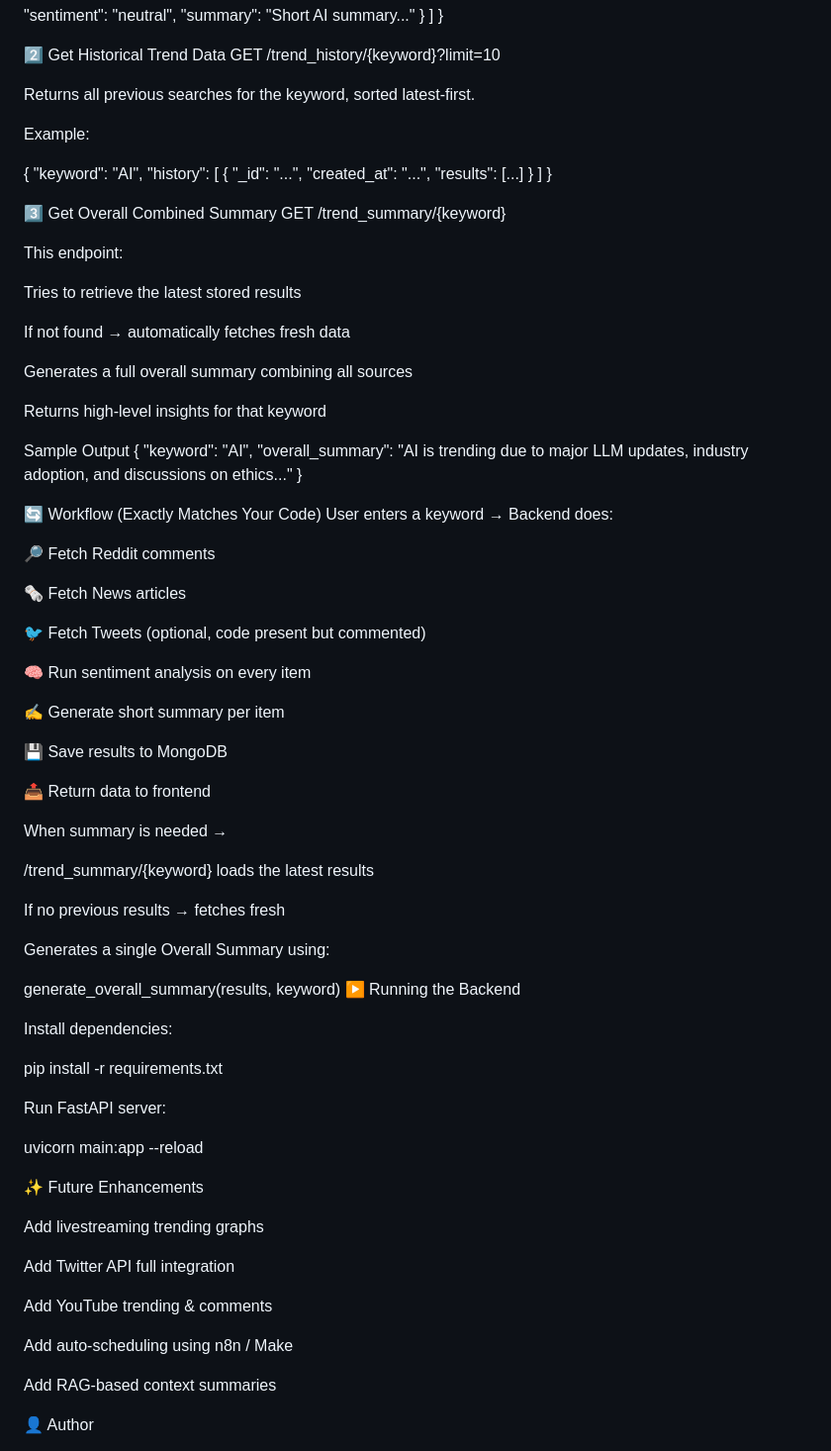
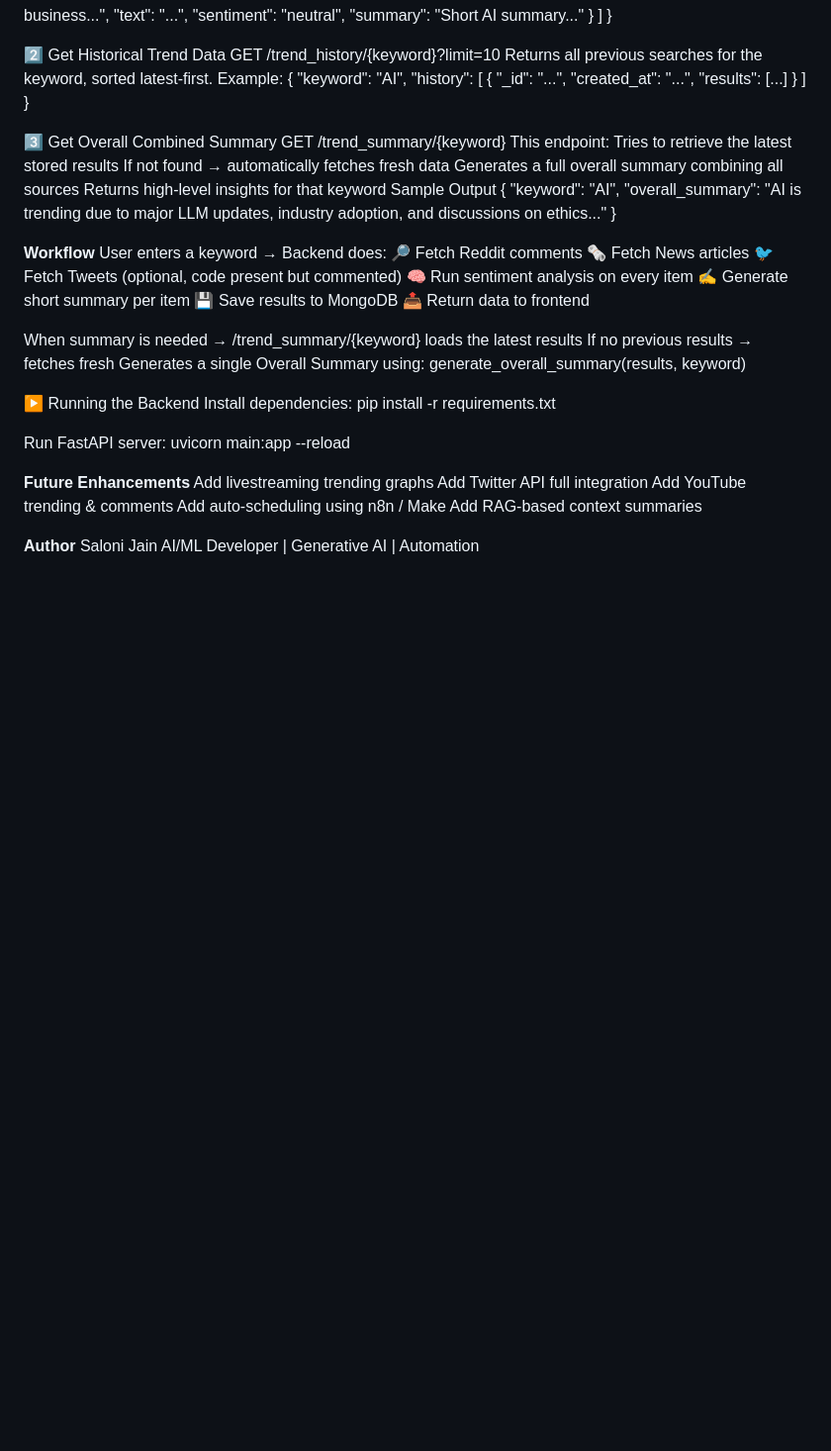
Before and after one commit to saloni-2525/trend_analyzer, a Markdown page: README.md, the part around the change printed below. Shown: that part at 99% size. Rendered like a GitHub page; blank space fills up the shorter version.

```diff
--- a/README.md
+++ b/README.md
@@ -117,11 +82,8 @@ Sample Response
 
 2️⃣ Get Historical Trend Data
 GET /trend_history/{keyword}?limit=10
-
 Returns all previous searches for the keyword, sorted latest-first.
-
 Example:
-
 {
   "keyword": "AI",
   "history": [
@@ -131,73 +93,47 @@ Example:
 
 3️⃣ Get Overall Combined Summary
 GET /trend_summary/{keyword}
-
 This endpoint:
-
 Tries to retrieve the latest stored results
-
 If not found → automatically fetches fresh data
-
 Generates a full overall summary combining all sources
-
 Returns high-level insights for that keyword
-
 Sample Output
 {
   "keyword": "AI",
   "overall_summary": "AI is trending due to major LLM updates, industry adoption, and discussions on ethics..."
 }
 
-🔄 Workflow (Exactly Matches Your Code)
+**Workflow**
 User enters a keyword → Backend does:
-
 🔎 Fetch Reddit comments
-
 🗞 Fetch News articles
-
 🐦 Fetch Tweets (optional, code present but commented)
-
 🧠 Run sentiment analysis on every item
-
 ✍️ Generate short summary per item
-
 💾 Save results to MongoDB
-
 📤 Return data to frontend
 
 When summary is needed →
+/trend_summary/{keyword} loads the latest results
+If no previous results → fetches fresh
+Generates a single Overall Summary using:
+generate_overall_summary(results, keyword)
 
-/trend_summary/{keyword} loads the latest results
-
-If no previous results → fetches fresh
-
-Generates a single Overall Summary using:
-
-generate_overall_summary(results, keyword)
 ▶️ Running the Backend
-
 Install dependencies:
-
 pip install -r requirements.txt
 
-
 Run FastAPI server:
-
 uvicorn main:app --reload
 
-✨ Future Enhancements
-
+**Future Enhancements**
 Add livestreaming trending graphs
-
 Add Twitter API full integration
-
 Add YouTube trending & comments
-
 Add auto-scheduling using n8n / Make
-
 Add RAG-based context summaries
 
-👤 Author
-
+**Author**
 Saloni Jain
 AI/ML Developer | Generative AI | Automation
```
Also changed, not shown: other parts of README.md (+18 -53 lines).
